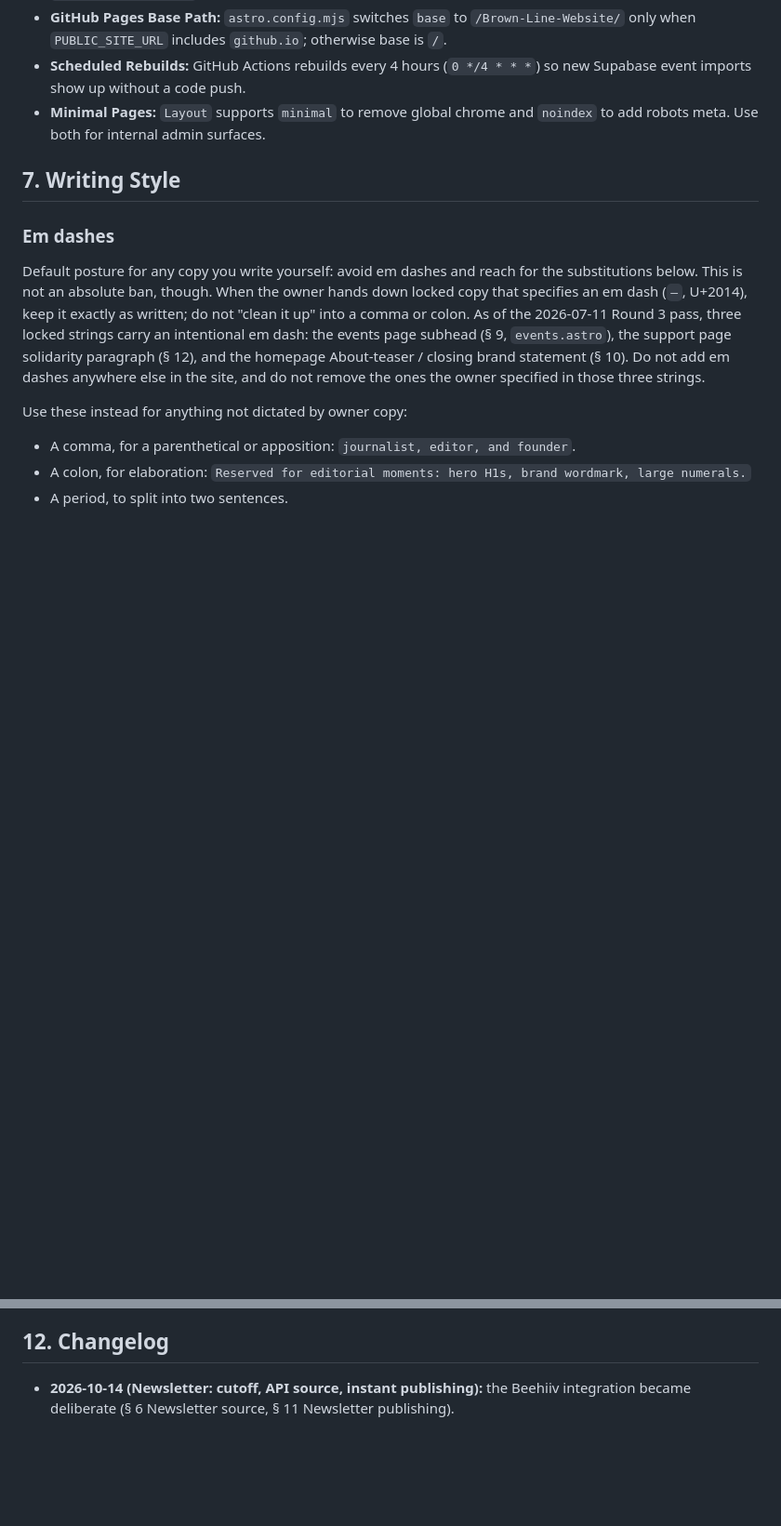
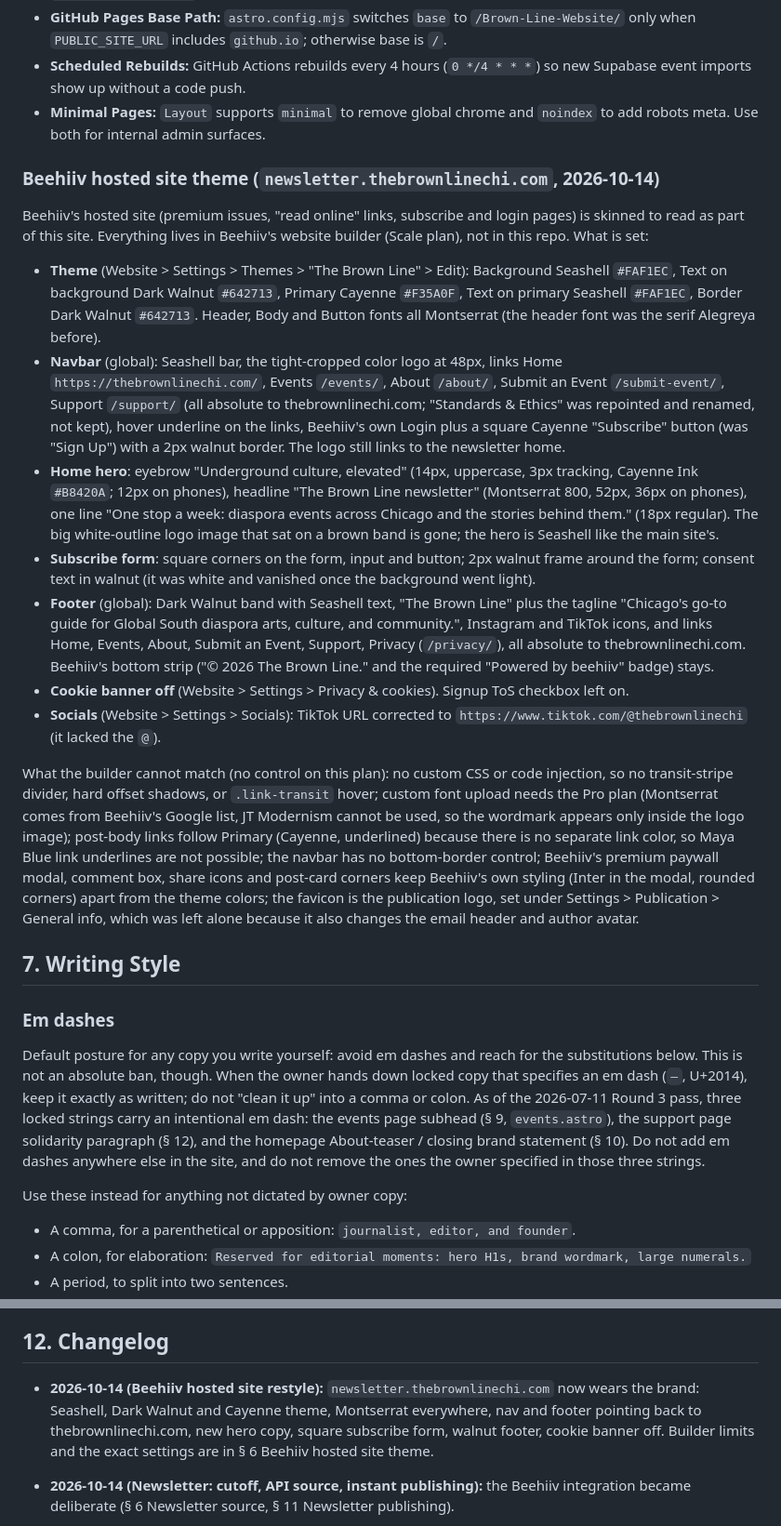
Before and after one commit to awaisqazi/Brown-Line-Website, a Markdown page: design.md, 2 parts joined by grey strips. Shown at 93% size. GitHub-like rendering; blank space fills up the shorter version.

Commit message:
Document the Beehiiv hosted site theme on newsletter.thebrownlinechi.com
Co-Authored-By: Claude Opus 5.5 <noreply@anthropic.com>

```diff
--- a/design.md
+++ b/design.md
@@ -219,6 +219,18 @@ The articles portal, moved unchanged into `src/components/admin/NewsletterPanel.
 - **GitHub Pages Base Path:** `astro.config.mjs` switches `base` to `/Brown-Line-Website/` only when `PUBLIC_SITE_URL` includes `github.io`; otherwise base is `/`.
 - **Scheduled Rebuilds:** GitHub Actions rebuilds every 4 hours (`0 */4 * * *`) so new Supabase event imports show up without a code push.
 - **Minimal Pages:** `Layout` supports `minimal` to remove global chrome and `noindex` to add robots meta. Use both for internal admin surfaces.
+
+### Beehiiv hosted site theme (`newsletter.thebrownlinechi.com`, 2026-10-14)
+Beehiiv's hosted site (premium issues, "read online" links, subscribe and login pages) is skinned to read as part of this site. Everything lives in Beehiiv's website builder (Scale plan), not in this repo. What is set:
+- **Theme** (Website > Settings > Themes > "The Brown Line" > Edit): Background Seashell `#FAF1EC`, Text on background Dark Walnut `#642713`, Primary Cayenne `#F35A0F`, Text on primary Seashell `#FAF1EC`, Border Dark Walnut `#642713`. Header, Body and Button fonts all Montserrat (the header font was the serif Alegreya before).
+- **Navbar** (global): Seashell bar, the tight-cropped color logo at 48px, links Home `https://thebrownlinechi.com/`, Events `/events/`, About `/about/`, Submit an Event `/submit-event/`, Support `/support/` (all absolute to thebrownlinechi.com; "Standards & Ethics" was repointed and renamed, not kept), hover underline on the links, Beehiiv's own Login plus a square Cayenne "Subscribe" button (was "Sign Up") with a 2px walnut border. The logo still links to the newsletter home.
+- **Home hero**: eyebrow "Underground culture, elevated" (14px, uppercase, 3px tracking, Cayenne Ink `#B8420A`; 12px on phones), headline "The Brown Line newsletter" (Montserrat 800, 52px, 36px on phones), one line "One stop a week: diaspora events across Chicago and the stories behind them." (18px regular). The big white-outline logo image that sat on a brown band is gone; the hero is Seashell like the main site's.
+- **Subscribe form**: square corners on the form, input and button; 2px walnut frame around the form; consent text in walnut (it was white and vanished once the background went light).
+- **Footer** (global): Dark Walnut band with Seashell text, "The Brown Line" plus the tagline "Chicago's go-to guide for Global South diaspora arts, culture, and community.", Instagram and TikTok icons, and links Home, Events, About, Submit an Event, Support, Privacy (`/privacy/`), all absolute to thebrownlinechi.com. Beehiiv's bottom strip ("© 2026 The Brown Line." and the required "Powered by beehiiv" badge) stays.
+- **Cookie banner off** (Website > Settings > Privacy & cookies). Signup ToS checkbox left on.
+- **Socials** (Website > Settings > Socials): TikTok URL corrected to `https://www.tiktok.com/@thebrownlinechi` (it lacked the `@`).
+
+What the builder cannot match (no control on this plan): no custom CSS or code injection, so no transit-stripe divider, hard offset shadows, or `.link-transit` hover; custom font upload needs the Pro plan (Montserrat comes from Beehiiv's Google list, JT Modernism cannot be used, so the wordmark appears only inside the logo image); post-body links follow Primary (Cayenne, underlined) because there is no separate link color, so Maya Blue link underlines are not possible; the navbar has no bottom-border control; Beehiiv's premium paywall modal, comment box, share icons and post-card corners keep Beehiiv's own styling (Inter in the modal, rounded corners) apart from the theme colors; the favicon is the publication logo, set under Settings > Publication > General info, which was left alone because it also changes the email header and author avatar.
 
 ## 7. Writing Style
 
@@ -532,6 +544,7 @@ Future project work should keep the docs fresh as part of the work itself.
 
 ## 12. Changelog
 
+- **2026-10-14 (Beehiiv hosted site restyle):** `newsletter.thebrownlinechi.com` now wears the brand: Seashell, Dark Walnut and Cayenne theme, Montserrat everywhere, nav and footer pointing back to thebrownlinechi.com, new hero copy, square subscribe form, walnut footer, cookie banner off. Builder limits and the exact settings are in § 6 Beehiiv hosted site theme.
 - **2026-10-14 (Newsletter: cutoff, API source, instant publishing):** the Beehiiv integration became deliberate (§ 6 Newsletter source, § 11 Newsletter publishing).
   - **Access rule:** Beehiiv's per-post audience is the rule (owner decision the same afternoon, replacing a date cutoff first committed as `12bb068`): free, non-gated posts render on site, premium and gated posts stay off-site with a "subscriber-only" caption and link to the newsletter site where Beehiiv enforces the tier. `src/lib/archive.ts` keeps an optional date floor (`NEWSLETTER_PUBLIC_FROM`, off by default) and the off-site link helper: links use the platform's reported URL once it is on `newsletter.thebrownlinechi.com`, else the permanent beehiiv.com address.
   - **Beehiiv API as the source (commit `73265a0`):** `beehiiv-api.ts` plus `newsletter.ts`; `articles.ts`, `issues.ts` and the `/p/<slug>` stubs read from it. Falls back to the RSS feed without a key or on any error; a build without the key is byte-for-byte the old build. Verified against a local stand-in of the API (pagination, scheduled and email-only posts skipped, sanitizer markers intact) because the real key waits on the owner's Stripe identity check in Beehiiv. `BEEHIIV_PUBLICATION_ID` is set as a repo variable; `BEEHIIV_API_KEY` is not set yet.
```
